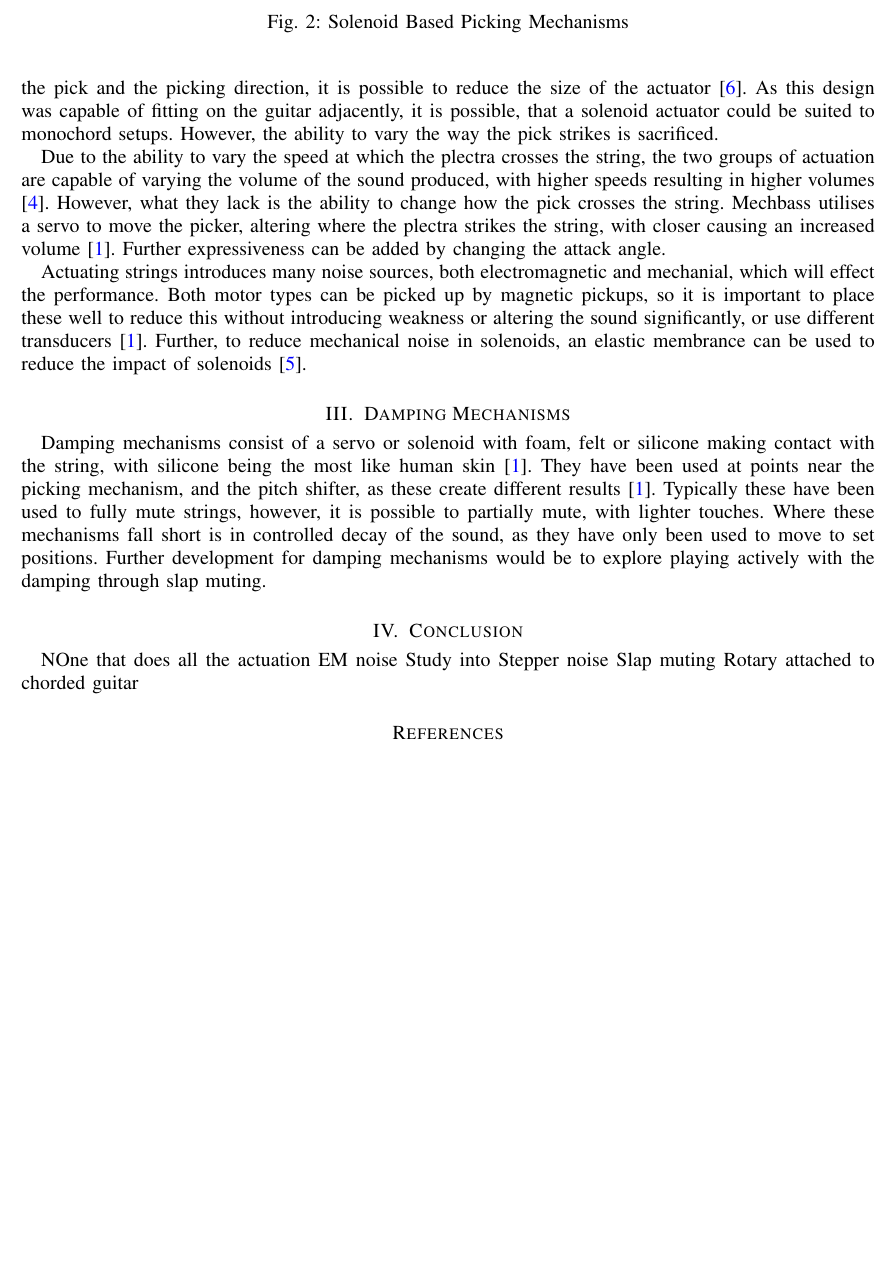
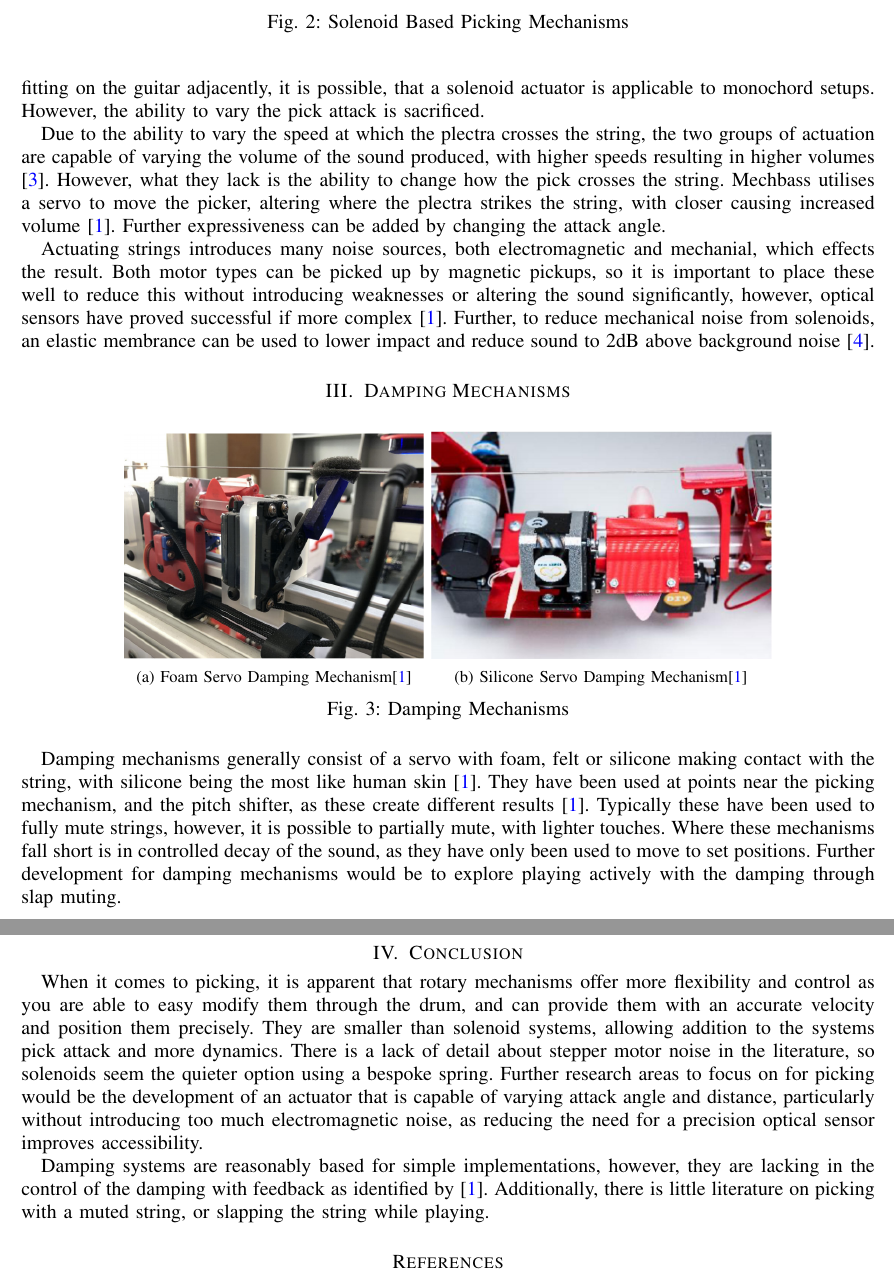
Before and after one commit to Joshua-Benfell/ECEN426, a LaTeX problem sheet (Assignment 1/report/report.tex): part of page 2 of 3 before the commit and two parts of pages 2 and 3 of 3 after it, the two joined at a grey line, cut so that both start at the same text, the shorter picture padded with empty space. Compiled offline with pdfLaTeX.

Commit message:
Finished Report

```diff
--- a/Assignment 1/report/report.tex
+++ b/Assignment 1/report/report.tex
@@ -90,20 +89,38 @@
-        However, by changing the pick and the picking direction, it is possible to reduce the size of the actuator \cite{Pivot_Picking}.
-        As this design was capable of fitting on the guitar adjacently, it is possible, that a solenoid actuator could be suited to monochord setups.
-        However, the ability to vary the way the pick strikes is sacrificed.
+        When it comes to physical size, solenoid mechanisms are considerably larger than rotary counterparts as they are typically designed across the string \cite{VUW_Chordophones,Silent_Picking,PWM_Solenoid}.
+        However, by making the pick a small rubber cone, the size of the actuator is reduce while keeping some compliance \cite{Pivot_Picking}.
+        As this design was capable of fitting on the guitar adjacently, it is possible, that a solenoid actuator is applicable to monochord setups.
+        However, the ability to vary the pick attack is sacrificed.
 
         Due to the ability to vary the speed at which the plectra crosses the string, the two groups of actuation are capable of varying the volume of the sound produced, with higher speeds resulting in higher volumes \cite{PWM_Solenoid}.
         However, what they lack is the ability to change how the pick crosses the string.
-        Mechbass utilises a servo to move the picker, altering where the plectra strikes the string, with closer causing an increased volume \cite{VUW_Chordophones}.
+        Mechbass utilises a servo to move the picker, altering where the plectra strikes the string, with closer causing increased volume \cite{VUW_Chordophones}.
         Further expressiveness can be added by changing the attack angle.
         % Neither of these adjustments have been attempted with solenoids, however, this is due to the rotary system being simpler to move and adjust due to the size and layout.
 
-        Actuating strings introduces many noise sources, both electromagnetic and mechanial, which will effect the performance.
-        Both motor types can be picked up by magnetic pickups, so it is important to place these well to reduce this without introducing weakness or altering the sound significantly, or use different transducers \cite{VUW_Chordophones}.
-        Further, to reduce mechanical noise in solenoids, an elastic membrance can be used to reduce the impact of solenoids \cite{Silent_Picking}.
+        Actuating strings introduces many noise sources, both electromagnetic and mechanial, which effects the result.
+        Both motor types can be picked up by magnetic pickups, so it is important to place these well to reduce this without introducing weaknesses or altering the sound significantly, however, optical sensors have proved successful if more complex \cite{VUW_Chordophones}.
+        Further, to reduce mechanical noise from solenoids, an elastic membrance can be used to lower impact and reduce sound to 2dB above background noise \cite{Silent_Picking}.
 
 
     \section{Damping Mechanisms}
-        Damping mechanisms consist of a servo or solenoid with foam, felt or silicone making contact with the string, with silicone being the most like human skin \cite{VUW_Chordophones}.
+        \begin{figure}[!h]
+            \centering
+            \begin{subfigure}{0.35\textwidth}
+                \includegraphics[width=\columnwidth]{mechbass_damping.png}
+                \subcaption{Foam Servo Damping Mechanism\cite{VUW_Chordophones}}
+                \label{fig:mechbass_damping}
+            \end{subfigure}
+            \begin{subfigure}{0.4\textwidth}
+                \includegraphics[width=\columnwidth]{silicone_damping.png}
+                \subcaption{Silicone Servo Damping Mechanism\cite{VUW_Chordophones}}
+                \label{fig:pwm_picking}
+            \end{subfigure}
+            \caption{Damping Mechanisms}
+            \label{fig:silicone_damping}
+        \end{figure}
+
+
+        Damping mechanisms generally consist of a servo with foam, felt or silicone making contact with the string, with silicone being the most like human skin \cite{VUW_Chordophones}.
         They have been used at points near the picking mechanism, and the pitch shifter, as these create different results \cite{VUW_Chordophones}.
         Typically these have been used to fully mute strings, however, it is possible to partially mute, with lighter touches.
         Where these mechanisms fall short is in controlled decay of the sound, as they have only been used to move to set positions.
@@ -111,11 +128,13 @@
 
 
     \section{Conclusion}
-        NOne that does all the actuation
-        EM noise
-        Study into Stepper noise
-        Slap muting
-        Rotary attached to chorded guitar
+        When it comes to picking, it is apparent that rotary mechanisms offer more flexibility and control as you are able to easy modify them through the drum, and can provide them with an accurate velocity and position them precisely.
+        They are smaller than solenoid systems, allowing addition to the systems pick attack and more dynamics.
+        There is a lack of detail about stepper motor noise in the literature, so solenoids seem the quieter option using a bespoke spring.
+        Further research areas to focus on for picking would be the development of an actuator that is capable of varying attack angle and distance, particularly without introducing too much electromagnetic noise, as reducing the need for a precision optical sensor improves accessibility.
+
+        Damping systems are reasonably based for simple implementations, however, they are lacking in the control of the damping with feedback as identified by \cite{VUW_Chordophones}.
+        Additionally, there is little literature on picking with a muted string, or slapping the string while playing.
 
     \printbibliography
 
```
Also changed, not shown: Assignment 1/report/benfeljosh_ECEN426_assignment1.pdf (added), Assignment 1/report/pictures/mechbass_damping.png (added), Assignment 1/report/pictures/silicone_damping.png (added), Assignment 1/report/report.pdf (deleted), Assignment 1/report/report.tex (21 more changed lines), 1 other file.
